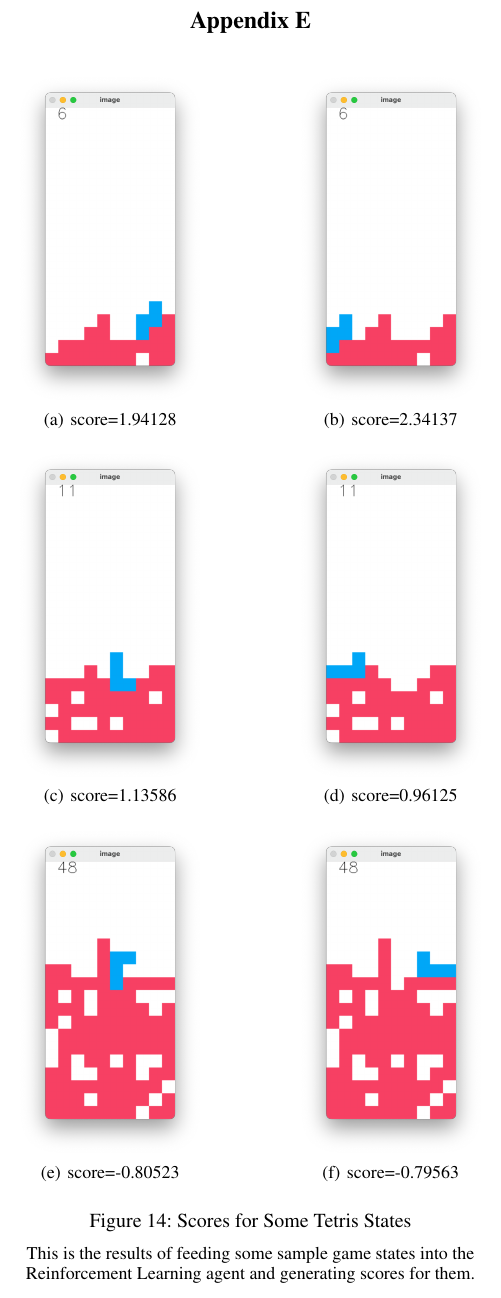
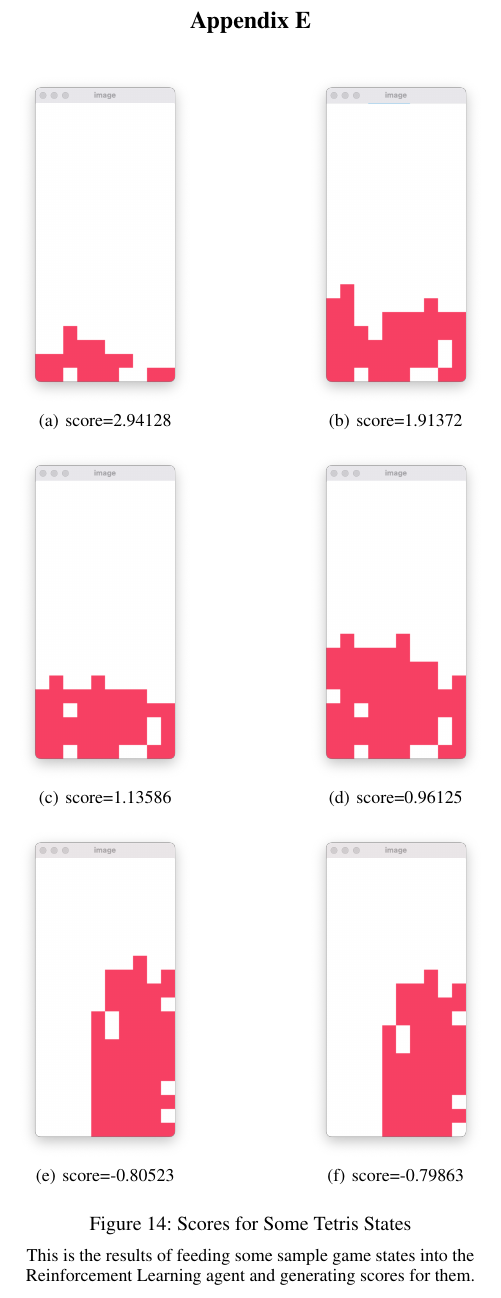
Before and after one commit to shuheng-cao/CS486GroupProject, a LaTeX paper (Report/report.tex): part of page 18 of 18, cut so that both start at the same text. Compiled offline with pdfLaTeX.

Commit message:
update figures

```diff
--- a/Report/report.tex
+++ b/Report/report.tex
@@ -1047,23 +1047,23 @@ The structure of the network is shown in the Figure \ref{fig:DQN} and here are t
 
   \begin{figure}[h!]
     \centering
-    \subfigure[score=1.94128]{
-    \includegraphics[width=0.185\textwidth]{figures/example1.png}
+    \subfigure[score=2.94128]{
+    \includegraphics[width=0.175\textwidth]{figures/example1.png}
     }\hfill
-    \subfigure[score=2.34137]{
-    \includegraphics[width=0.185\textwidth]{figures/example2.png}
+    \subfigure[score=1.91372]{
+    \includegraphics[width=0.175\textwidth]{figures/example2.png}
     }
     \subfigure[score=1.13586]{
-    \includegraphics[width=0.185\textwidth]{figures/example3.png}
+    \includegraphics[width=0.175\textwidth]{figures/example3.png}
     }\hfill
     \subfigure[score=0.96125]{
-    \includegraphics[width=0.185\textwidth]{figures/example4.png}
+    \includegraphics[width=0.175\textwidth]{figures/example4.png}
     }
     \subfigure[score=-0.80523]{
-    \includegraphics[width=0.185\textwidth]{figures/example5.png}
+    \includegraphics[width=0.175\textwidth]{figures/example5.png}
     }\hfill
-    \subfigure[score=-0.79563]{
-    \includegraphics[width=0.185\textwidth]{figures/example6.png}
+    \subfigure[score=-0.79863]{
+    \includegraphics[width=0.175\textwidth]{figures/example6.png}
     }
     \caption{Scores for Some Tetris States}
     \medskip
```
Also changed, not shown: Report/figures/example1.png, Report/figures/example2.png, Report/figures/example3.png, Report/figures/example4.png, Report/figures/example5.png, Report/figures/example6.png, Report/report.pdf.
